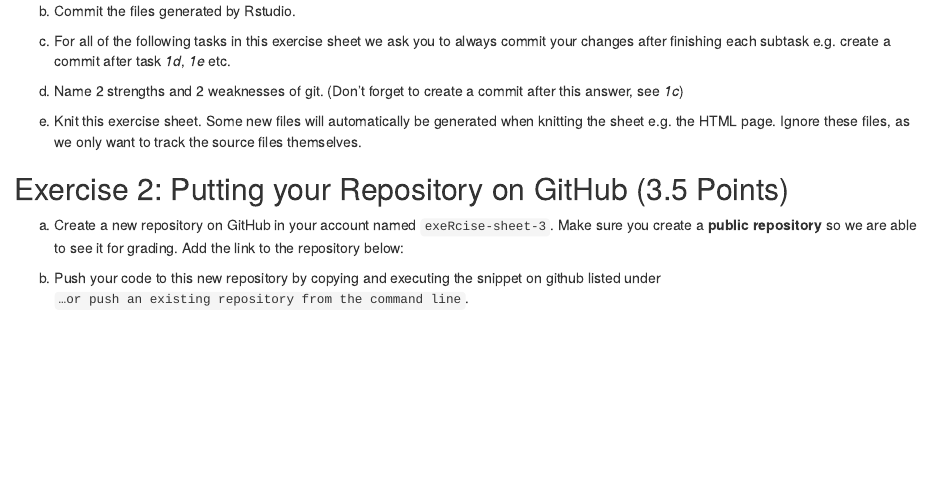
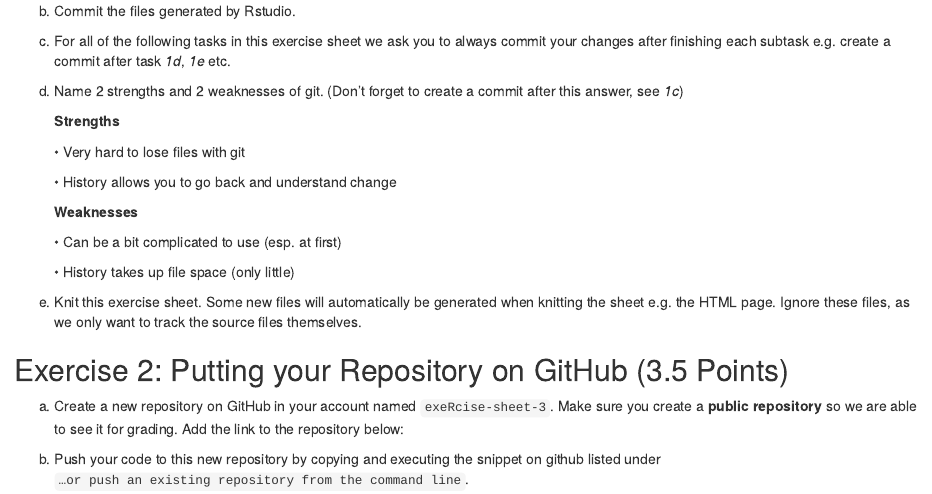
Before and after one commit to dikorchmar/exeRcise-sheet-3, an R Markdown document (Uebungsblatt3_R2.Rmd): the page in a window 1100 px wide, from 260 px down. Rendered offline with R 4.5, knitr and Pandoc, with nearby package versions; drawn as R Markdown's standard HTML page in place of the format the file asks for.

Commit message:
task *1d* done

```diff
--- a/Uebungsblatt3_R2.Rmd
+++ b/Uebungsblatt3_R2.Rmd
@@ -21,6 +21,17 @@ c)  For all of the following tasks in this exercise sheet we ask you to
 d)  Name 2 strengths and 2 weaknesses of git. (Don't forget to create a
     commit after this answer, see *1c*)
 
+    **Strengths**
+
+    • Very hard to lose files with git
+
+    • History allows you to go back and understand change
+
+    **Weaknesses**
+
+    • Can be a bit complicated to use (esp. at first)
+
+    • History takes up file space (only little)
 
 e)  Knit this exercise sheet. Some new files will automatically be
     generated when knitting the sheet e.g. the HTML page. Ignore these
```
